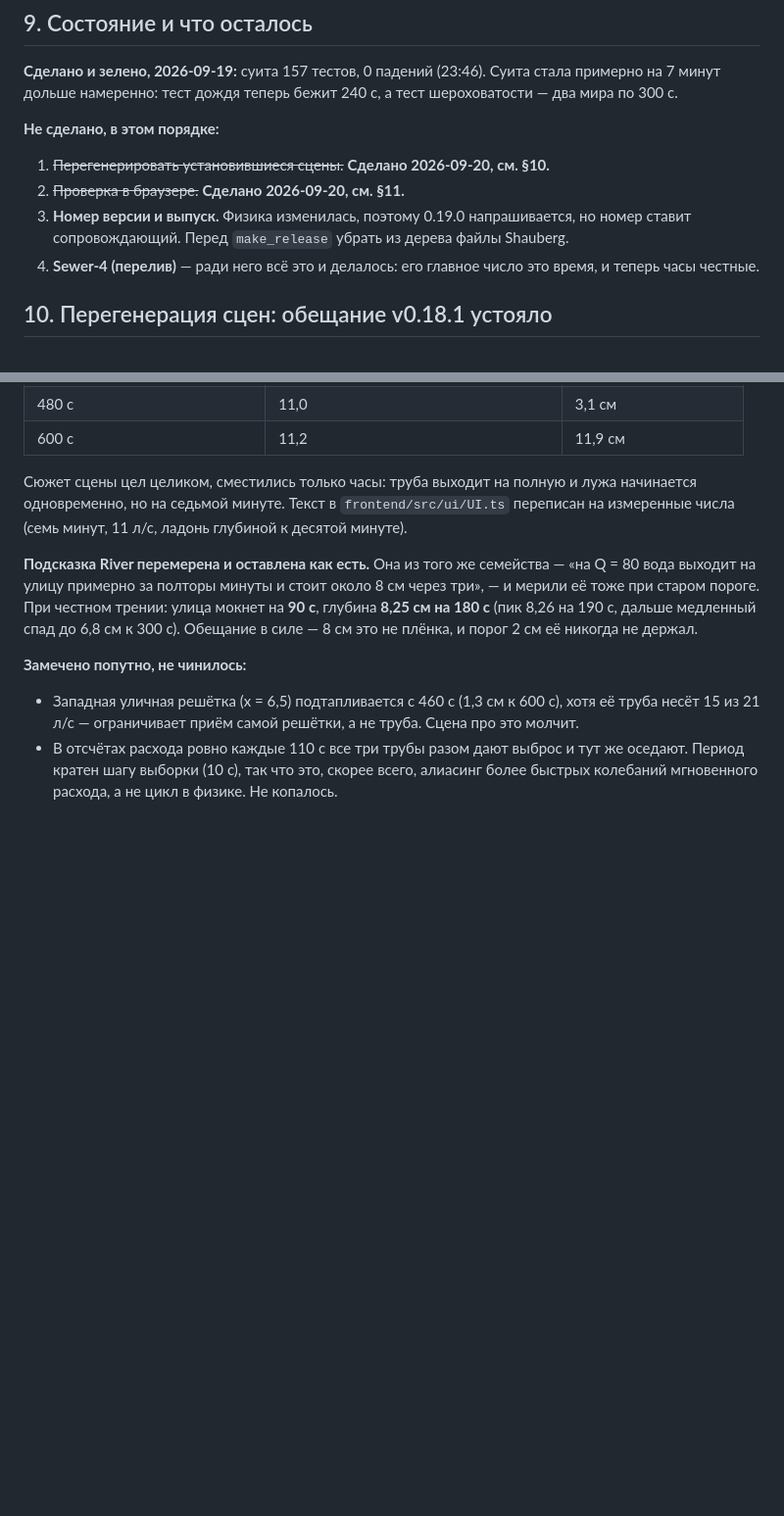
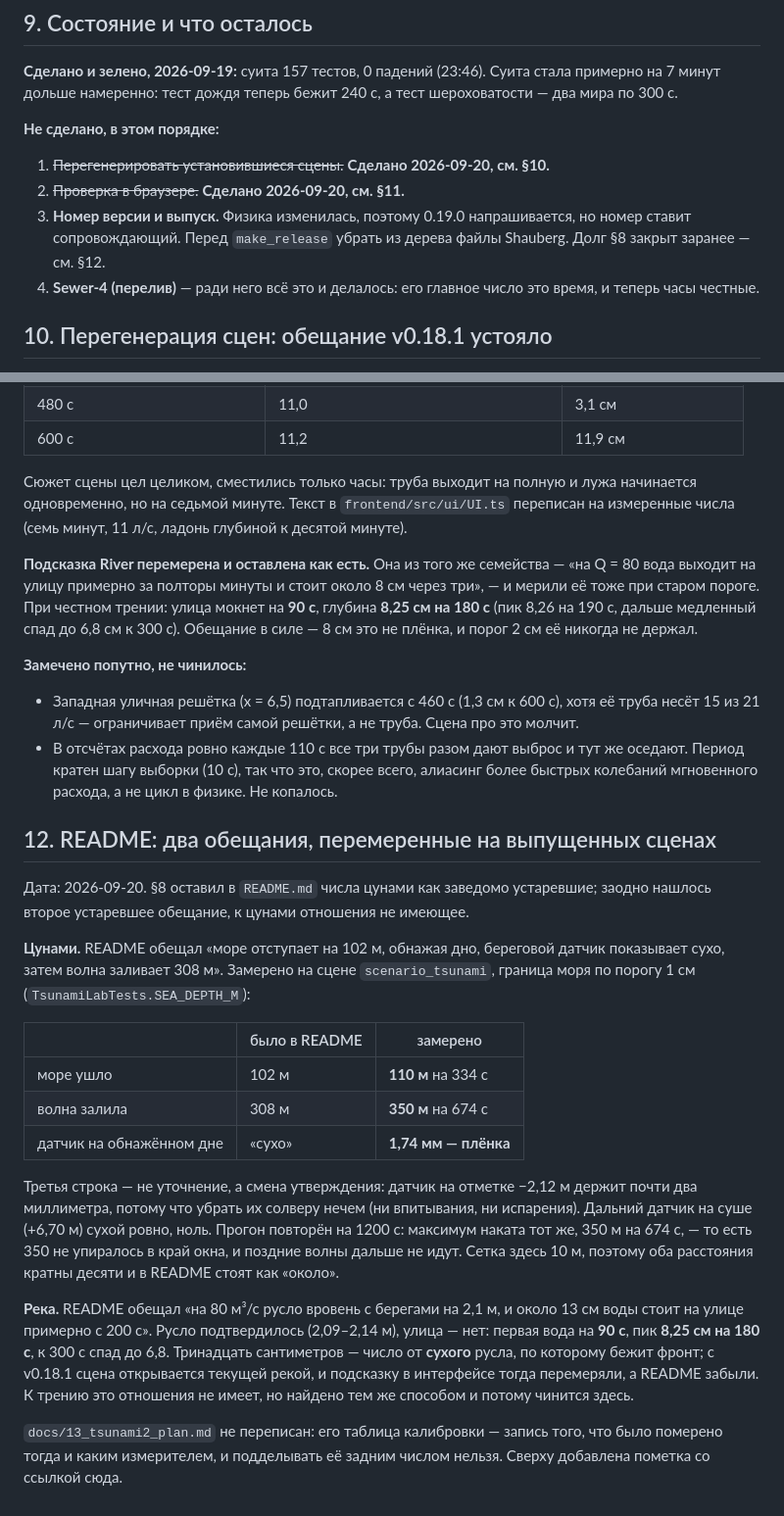
Before and after one commit to Apocalypse1001/NatureLab, a Markdown page: docs/17_film_friction_plan.md, 2 parts joined by grey strips. Shown at 98% size. Rendered like a GitHub page; blank space fills up the shorter version.

Commit message:
docs: the two README promises the honest friction outgrew, measured again
Section 8 of docs/17 left README carrying a sea that withdraws 102 m and floods
308 m, knowing the build no longer does that -- the numbers were read with the
0.1 mm dry-depth epsilon standing in for "where the sea is". Measured on the
shipped scenario with the 1 cm yardstick the tests now use: out about 110 m at
334 s, in about 350 m at 674 s. Re-run over 1200 s to be sure 350 was not the
edge of its own window: the maximum is the same, and the later waves stay
behind it. At 10 m cells both distances are multiples of ten, so README says
"about".

The third claim in that sentence was not a number at all. README said the shore
gauge reads bone dry at full retreat; the gauge standing on the bared sea bed
(-2.12 m) holds 1.74 mm, because the solver has neither infiltration nor
evaporation and cannot take it away. The gauge inland (+6.70 m) is dry to zero.
README now says the sea bed is bared and what is left on it, which is the
honest version of the same sentence.

Looking for that one turned up a second stale promise, unrelated to friction:
README said the River scene stands "about 13 cm" deep in the street from
roughly 200 s at Q = 80. That was measured from a DRY channel, where a front
runs down the empty bed; v0.18.1 ships the river already flowing and its UI
hint was re-measured then, but README was not. Measured now: bankfull holds at
2.09-2.14 m (as claimed), the street is wet at 90 s and stands 8.25 cm at
180 s, easing to 6.8 cm by 300 s.

docs/13_tsunami2_plan.md keeps its calibration table untouched -- it records
what was measured then and with what -- and gets a note at the top pointing
here. No tsunami physics was re-calibrated, and none was proposed.

docs/17_film_friction_plan.md section 12. Backend suite 157/157 OK (1002 s) on
44b3281 + 3c4e77e + 6dbaf07.

Co-Authored-By: Claude Opus 5 <noreply@anthropic.com>

```diff
--- a/docs/17_film_friction_plan.md
+++ b/docs/17_film_friction_plan.md
@@ -217,7 +217,8 @@ r = √((3² + 12²)/2) = 8,75 м, и цель — **1,07 мм**, а не диа
 1. ~~Перегенерировать установившиеся сцены.~~ **Сделано 2026-09-20, см. §10.**
 2. ~~Проверка в браузере.~~ **Сделано 2026-09-20, см. §11.**
 3. **Номер версии и выпуск.** Физика изменилась, поэтому 0.19.0 напрашивается, но номер
-   ставит сопровождающий. Перед `make_release` убрать из дерева файлы Shauberg.
+   ставит сопровождающий. Перед `make_release` убрать из дерева файлы Shauberg. Долг §8
+   закрыт заранее — см. §12.
 4. **Sewer-4 (перелив)** — ради него всё это и делалось: его главное число это время, и
    теперь часы честные.
 
@@ -296,3 +297,35 @@ r = √((3² + 12²)/2) = 8,75 м, и цель — **1,07 мм**, а не диа
 - В отсчётах расхода ровно каждые 110 с все три трубы разом дают выброс и тут же оседают.
   Период кратен шагу выборки (10 с), так что это, скорее всего, алиасинг более быстрых
   колебаний мгновенного расхода, а не цикл в физике. Не копалось.
+
+## 12. README: два обещания, перемеренные на выпущенных сценах
+
+Дата: 2026-09-20. §8 оставил в `README.md` числа цунами как заведомо устаревшие; заодно
+нашлось второе устаревшее обещание, к цунами отношения не имеющее.
+
+**Цунами.** README обещал «море отступает на 102 м, обнажая дно, береговой датчик
+показывает сухо, затем волна заливает 308 м». Замерено на сцене `scenario_tsunami`,
+граница моря по порогу 1 см (`TsunamiLabTests.SEA_DEPTH_M`):
+
+| | было в README | замерено |
+|---|---|---|
+| море ушло | 102 м | **110 м** на 334 с |
+| волна залила | 308 м | **350 м** на 674 с |
+| датчик на обнажённом дне | «сухо» | **1,74 мм — плёнка** |
+
+Третья строка — не уточнение, а смена утверждения: датчик на отметке −2,12 м держит почти
+два миллиметра, потому что убрать их солверу нечем (ни впитывания, ни испарения). Дальний
+датчик на суше (+6,70 м) сухой ровно, ноль. Прогон повторён на 1200 с: максимум наката тот
+же, 350 м на 674 с, — то есть 350 не упиралось в край окна, и поздние волны дальше не идут.
+Сетка здесь 10 м, поэтому оба расстояния кратны десяти и в README стоят как «около».
+
+**Река.** README обещал «на 80 м³/с русло вровень с берегами на 2,1 м, и около 13 см воды
+стоит на улице примерно с 200 с». Русло подтвердилось (2,09–2,14 м), улица — нет: первая
+вода на **90 с**, пик **8,25 см на 180 с**, к 300 с спад до 6,8. Тринадцать сантиметров —
+число от **сухого** русла, по которому бежит фронт; с v0.18.1 сцена открывается текущей
+рекой, и подсказку в интерфейсе тогда перемеряли, а README забыли. К трению это отношения
+не имеет, но найдено тем же способом и потому чинится здесь.
+
+`docs/13_tsunami2_plan.md` не переписан: его таблица калибровки — запись того, что было
+померено тогда и каким измерителем, и подделывать её задним числом нельзя. Сверху добавлена
+пометка со ссылкой сюда.
```
Also changed, not shown: README.md (+2 -2 lines), docs/13_tsunami2_plan.md (+8 -0 lines).
